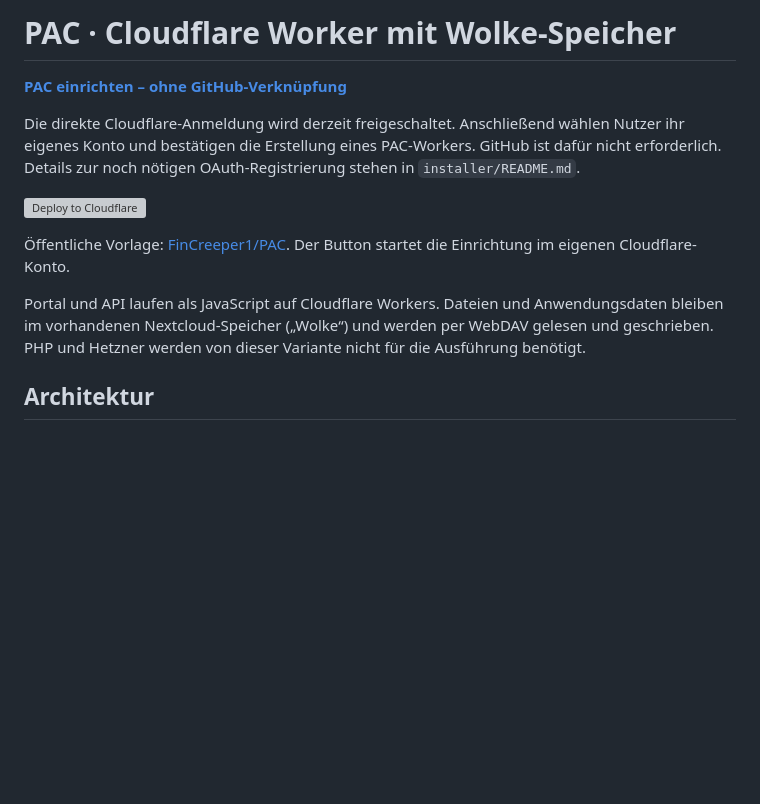
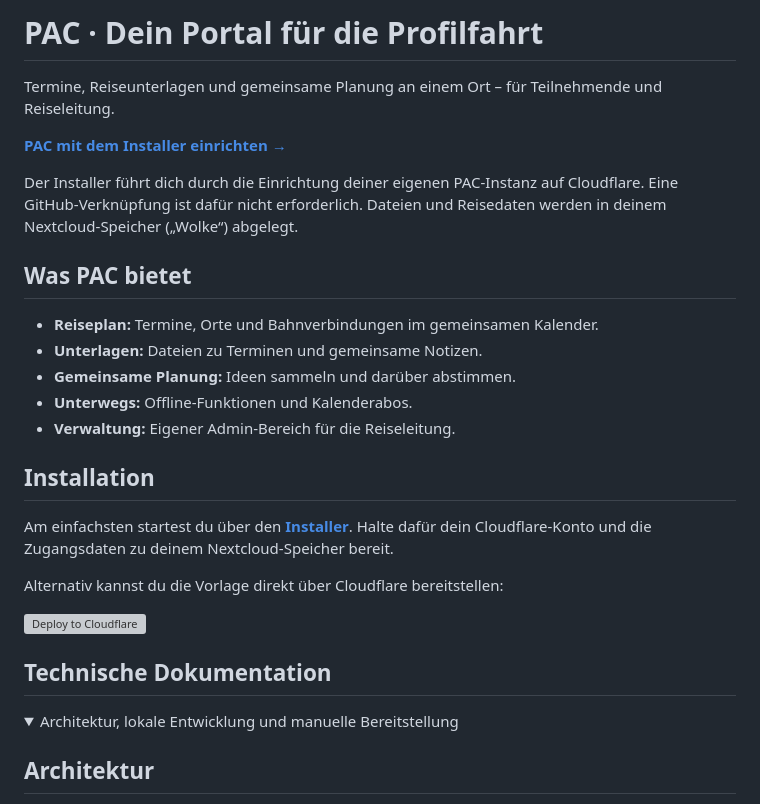
Before and after one commit to FinCreeper1/PAC, a Markdown page: README.md, the part around one of its changes. Drawn GitHub-style; folded sections open; blank space fills up the shorter version; grey boxes are pictures that could not be loaded.

Commit message:
Refresh project overview and link public installer

```diff
--- a/README.md
+++ b/README.md
@@ -1,14 +1,31 @@
-# PAC · Cloudflare Worker mit Wolke-Speicher
+# PAC · Dein Portal für die Profilfahrt
 
-**[PAC einrichten – ohne GitHub-Verknüpfung](https://pac-install.linusleupold.workers.dev)**
+Termine, Reiseunterlagen und gemeinsame Planung an einem Ort – für Teilnehmende und Reiseleitung.
 
-Die direkte Cloudflare-Anmeldung wird derzeit freigeschaltet. Anschließend wählen Nutzer ihr eigenes Konto und bestätigen die Erstellung eines PAC-Workers. GitHub ist dafür nicht erforderlich. Details zur noch nötigen OAuth-Registrierung stehen in `installer/README.md`.
+**[PAC mit dem Installer einrichten →](https://profilfahrt.linusfin.de/install)**
+
+Der Installer führt dich durch die Einrichtung deiner eigenen PAC-Instanz auf Cloudflare. Eine GitHub-Verknüpfung ist dafür nicht erforderlich. Dateien und Reisedaten werden in deinem Nextcloud-Speicher („Wolke“) abgelegt.
+
+## Was PAC bietet
+
+- **Reiseplan:** Termine, Orte und Bahnverbindungen im gemeinsamen Kalender.
+- **Unterlagen:** Dateien zu Terminen und gemeinsame Notizen.
+- **Gemeinsame Planung:** Ideen sammeln und darüber abstimmen.
+- **Unterwegs:** Offline-Funktionen und Kalenderabos.
+- **Verwaltung:** Eigener Admin-Bereich für die Reiseleitung.
+
+## Installation
+
+Am einfachsten startest du über den **[Installer](https://profilfahrt.linusfin.de/install)**. Halte dafür dein Cloudflare-Konto und die Zugangsdaten zu deinem Nextcloud-Speicher bereit.
+
+Alternativ kannst du die Vorlage direkt über Cloudflare bereitstellen:
 
 [![Deploy to Cloudflare](https://deploy.workers.cloudflare.com/button)](https://deploy.workers.cloudflare.com/?url=https%3A%2F%2Fgithub.com%2FFinCreeper1%2FPAC)
 
-Öffentliche Vorlage: [FinCreeper1/PAC](https://github.com/FinCreeper1/PAC). Der Button startet die Einrichtung im eigenen Cloudflare-Konto.
+## Technische Dokumentation
 
-Portal und API laufen als JavaScript auf Cloudflare Workers. Dateien und Anwendungsdaten bleiben im vorhandenen Nextcloud-Speicher („Wolke“) und werden per WebDAV gelesen und geschrieben. PHP und Hetzner werden von dieser Variante nicht für die Ausführung benötigt.
+<details>
+<summary>Architektur, lokale Entwicklung und manuelle Bereitstellung</summary>
 
 ## Architektur
 
```
Also changed, not shown: other parts of README.md (+2 -0 lines).
